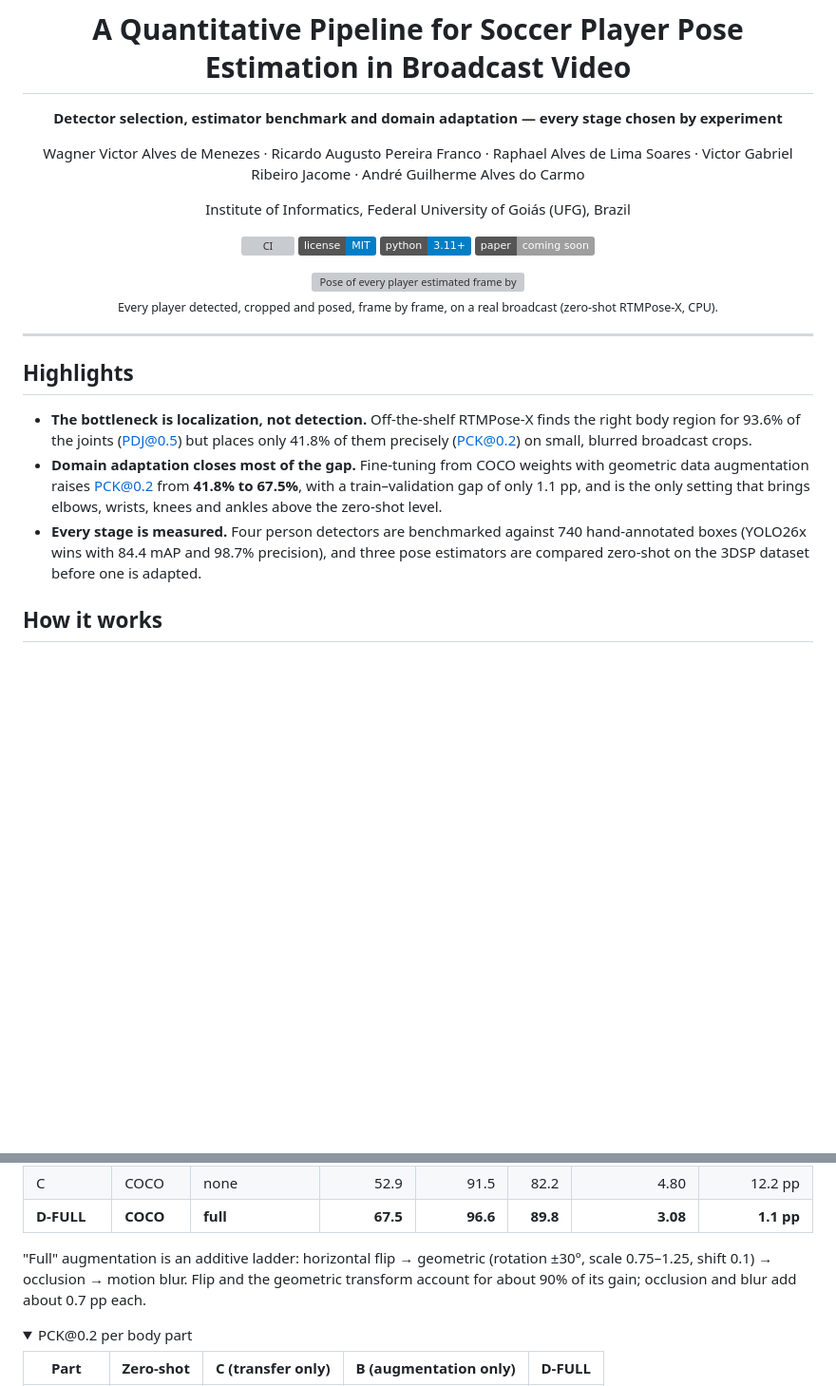
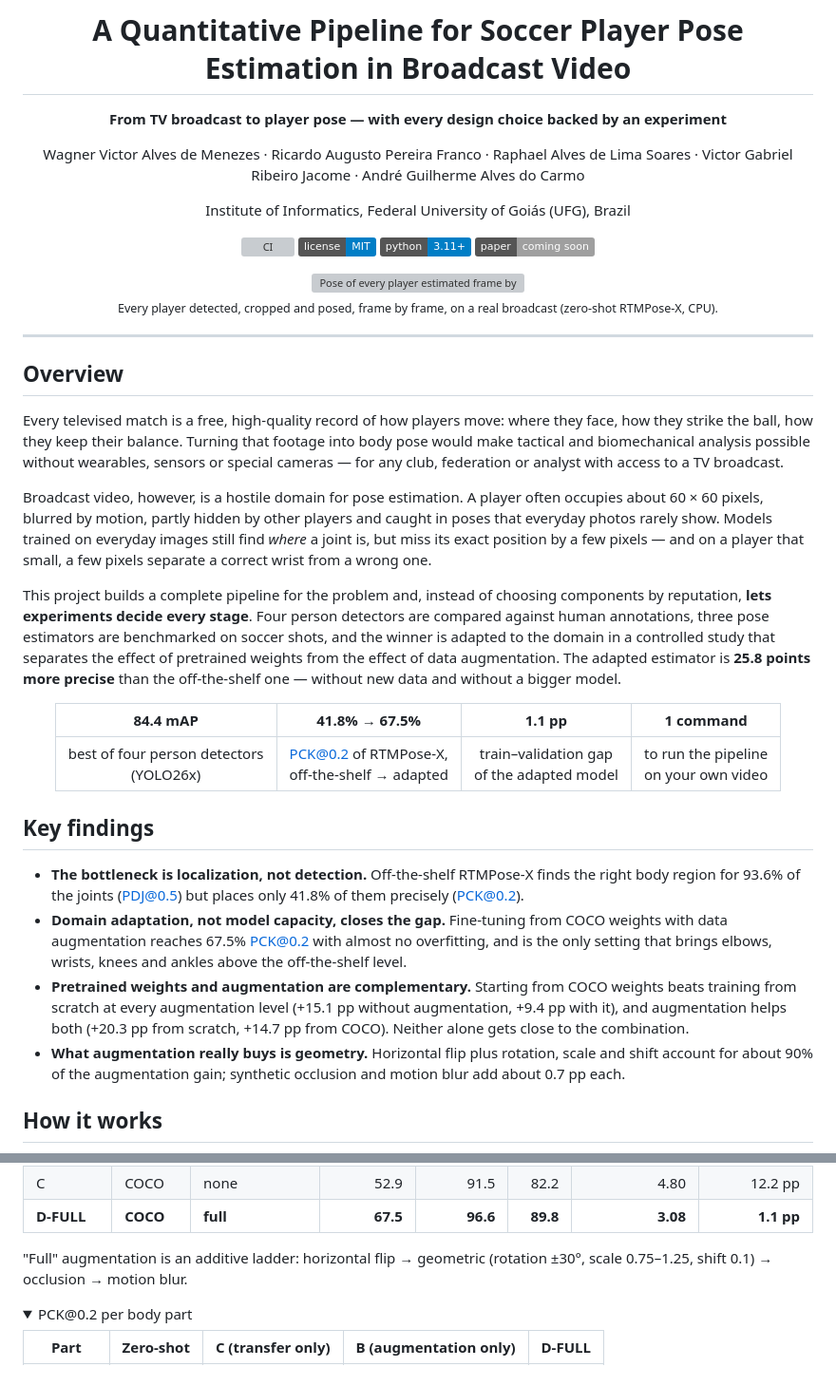
Before and after one commit to WagnerVic/football-orient-pose, a Markdown page: README.md, 2 parts joined by grey strips. Shown at 95% size. Drawn GitHub-style; folded sections open; badges without logos; blank space fills up the shorter version; grey boxes are pictures that could not be loaded.

Commit message:
docs(readme): seção Overview contando a ideia, quadro em números e achados principais
Abre o README explicando por que o problema importa, por que é difícil e o que
o projeto faz de diferente; os highlights viram Key findings sem repetir a
introdução (TL e augmentation complementares, ganho vem da geometria).

```diff
--- a/README.md
+++ b/README.md
@@ -2,7 +2,7 @@
 
 # A Quantitative Pipeline for Soccer Player Pose Estimation in Broadcast Video
 
-**Detector selection, estimator benchmark and domain adaptation — every stage chosen by experiment**
+**From TV broadcast to player pose — with every design choice backed by an experiment**
 
 Wagner Victor Alves de Menezes · Ricardo Augusto Pereira Franco · Raphael Alves de Lima Soares ·
 Victor Gabriel Ribeiro Jacome · André Guilherme Alves do Carmo
@@ -22,17 +22,48 @@ Institute of Informatics, Federal University of Goiás (UFG), Brazil
 
 ---
 
-## Highlights
+## Overview
+
+Every televised match is a free, high-quality record of how players move: where they face, how
+they strike the ball, how they keep their balance. Turning that footage into body pose would make
+tactical and biomechanical analysis possible without wearables, sensors or special cameras — for
+any club, federation or analyst with access to a TV broadcast.
+
+Broadcast video, however, is a hostile domain for pose estimation. A player often occupies about
+60 × 60 pixels, blurred by motion, partly hidden by other players and caught in poses that everyday
+photos rarely show. Models trained on everyday images still find *where* a joint is, but miss its
+exact position by a few pixels — and on a player that small, a few pixels separate a correct wrist
+from a wrong one.
+
+This project builds a complete pipeline for the problem and, instead of choosing components by
+reputation, **lets experiments decide every stage**. Four person detectors are compared against
+human annotations, three pose estimators are benchmarked on soccer shots, and the winner is adapted
+to the domain in a controlled study that separates the effect of pretrained weights from the effect
+of data augmentation. The adapted estimator is **25.8 points more precise** than the off-the-shelf
+one — without new data and without a bigger model.
+
+<div align="center">
+
+| **84.4 mAP** | **41.8% → 67.5%** | **1.1 pp** | **1 command** |
+|:---:|:---:|:---:|:---:|
+| best of four person detectors<br>(YOLO26x) | PCK@0.2 of RTMPose-X,<br>off-the-shelf → adapted | train–validation gap<br>of the adapted model | to run the pipeline<br>on your own video |
+
+</div>
+
+## Key findings
 
 - **The bottleneck is localization, not detection.** Off-the-shelf RTMPose-X finds the right body
-  region for 93.6% of the joints (PDJ@0.5) but places only 41.8% of them precisely (PCK@0.2) on
-  small, blurred broadcast crops.
-- **Domain adaptation closes most of the gap.** Fine-tuning from COCO weights with geometric data
-  augmentation raises PCK@0.2 from **41.8% to 67.5%**, with a train–validation gap of only 1.1 pp,
-  and is the only setting that brings elbows, wrists, knees and ankles above the zero-shot level.
-- **Every stage is measured.** Four person detectors are benchmarked against 740 hand-annotated
-  boxes (YOLO26x wins with 84.4 mAP and 98.7% precision), and three pose estimators are compared
-  zero-shot on the 3DSP dataset before one is adapted.
+  region for 93.6% of the joints (PDJ@0.5) but places only 41.8% of them precisely (PCK@0.2).
+- **Domain adaptation, not model capacity, closes the gap.** Fine-tuning from COCO weights with
+  data augmentation reaches 67.5% PCK@0.2 with almost no overfitting, and is the only setting that
+  brings elbows, wrists, knees and ankles above the off-the-shelf level.
+- **Pretrained weights and augmentation are complementary.** Starting from COCO weights beats
+  training from scratch at every augmentation level (+15.1 pp without augmentation, +9.4 pp with
+  it), and augmentation helps both (+20.3 pp from scratch, +14.7 pp from COCO). Neither alone gets
+  close to the combination.
+- **What augmentation really buys is geometry.** Horizontal flip plus rotation, scale and shift
+  account for about 90% of the augmentation gain; synthetic occlusion and motion blur add about
+  0.7 pp each.
 
 ## How it works
 
@@ -91,8 +122,7 @@ augmentation. Same protocol for every cell: batch 64, AdamW, 150 epochs, best ch
 | **D-FULL** | **COCO** | **full** | **67.5** | **96.6** | **89.8** | **3.08** | **1.1 pp** |
 
 "Full" augmentation is an additive ladder: horizontal flip → geometric (rotation ±30°, scale
-0.75–1.25, shift 0.1) → occlusion → motion blur. Flip and the geometric transform account for about
-90% of its gain; occlusion and blur add about 0.7 pp each.
+0.75–1.25, shift 0.1) → occlusion → motion blur.
 
 <details>
 <summary>PCK@0.2 per body part</summary>
```
